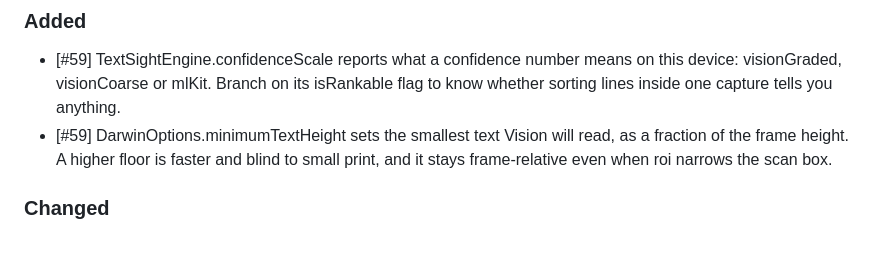
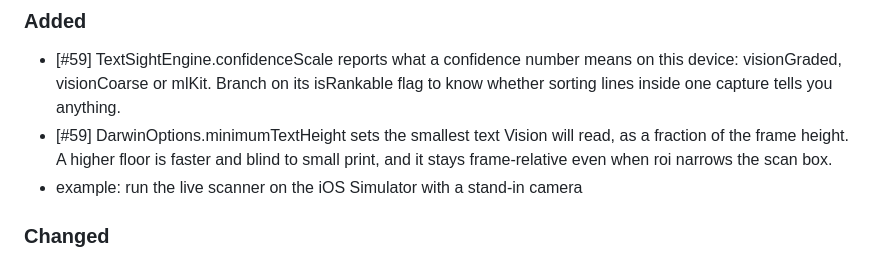
Before and after one commit to LahaLuhem/text_sight, a Markdown page: CHANGELOG.md, the part around the change. GitHub-like rendering.

Commit message:
Changelog updated [skip ci]

```diff
--- a/CHANGELOG.md
+++ b/CHANGELOG.md
@@ -2,6 +2,7 @@
 ### Added
 - \[#59\] TextSightEngine.confidenceScale reports what a confidence number means on this device: visionGraded, visionCoarse or mlKit. Branch on its isRankable flag to know whether sorting lines inside one capture tells you anything.
 - \[#59\] DarwinOptions.minimumTextHeight sets the smallest text Vision will read, as a fraction of the frame height. A higher floor is faster and blind to small print, and it stays frame-relative even when roi narrows the scan box.
+- example: run the live scanner on the iOS Simulator with a stand-in camera
 
 ### Changed
 - \[#59\] Vision-only settings moved under TextSightOptions.darwin: recognitionLevel, usesLanguageCorrection, preferredLanguages (was languages) and minimumTextHeight. Only roi stays top-level, since it is the one setting both platforms honour.
```
